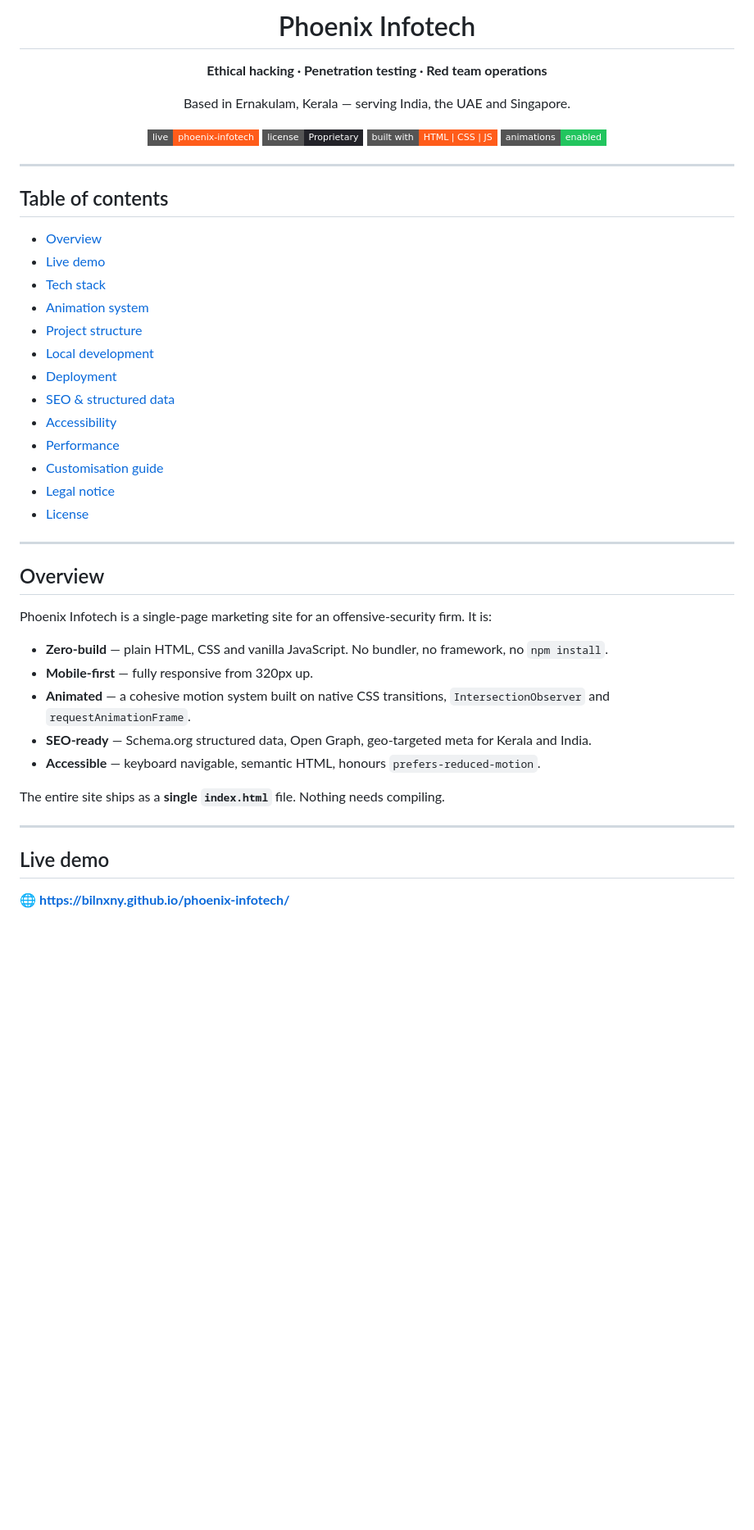
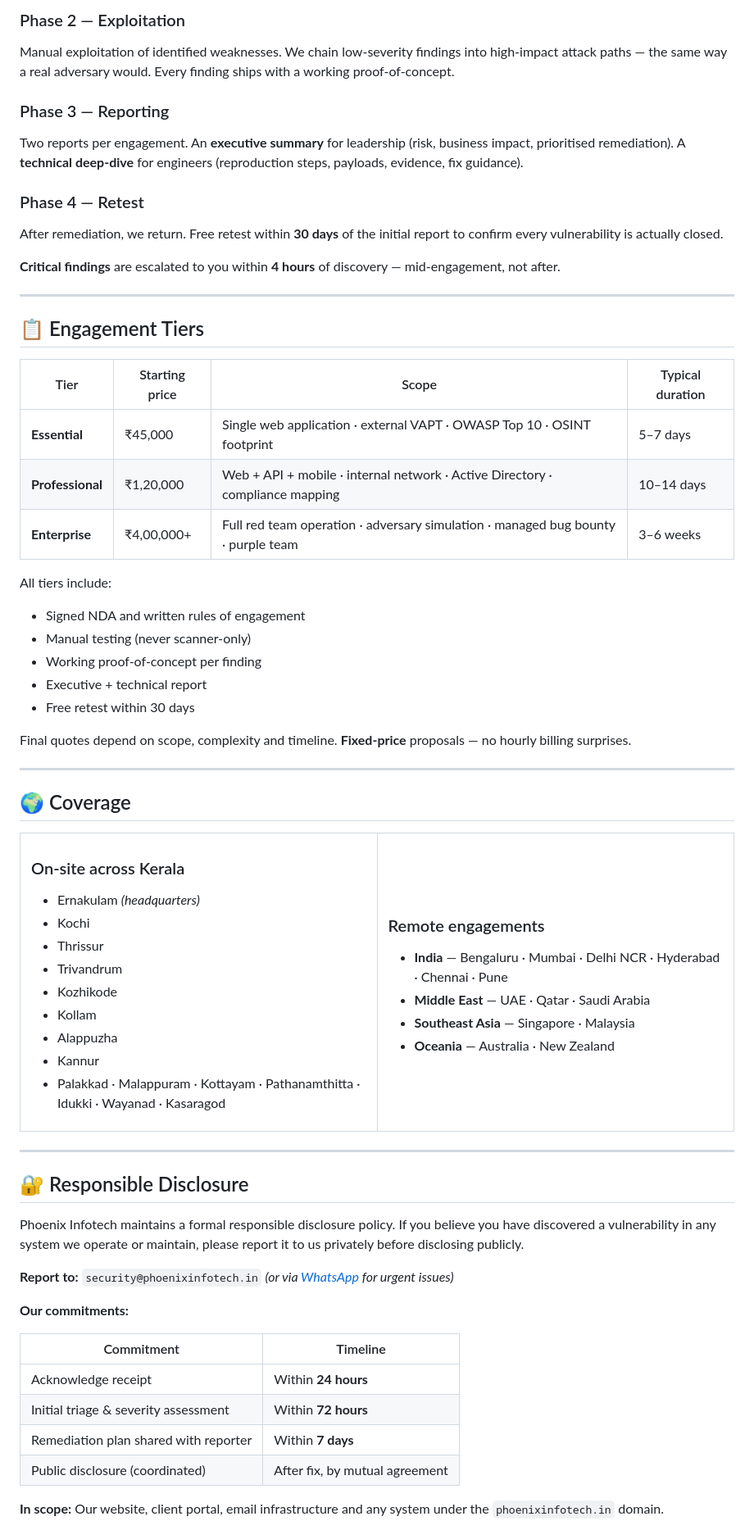
Before and after one commit to bilnxny/phoenix-infotech, a Markdown page: README.md, the part around one of its changes. Shown at 82% size. GitHub-like rendering; badges without logos; blank space fills up the shorter version.

```diff
--- a/README.md
+++ b/README.md
@@ -4,51 +4,82 @@
 
-# Phoenix Infotech
+### Phase 2 — Exploitation
+Manual exploitation of identified weaknesses. We chain low-severity findings into high-impact attack paths — the same way a real adversary would. Every finding ships with a working proof-of-concept.
 
-**Ethical hacking · Penetration testing · Red team operations**
+### Phase 3 — Reporting
+Two reports per engagement. An **executive summary** for leadership (risk, business impact, prioritised remediation). A **technical deep-dive** for engineers (reproduction steps, payloads, evidence, fix guidance).
 
-Based in Ernakulam, Kerala — serving India, the UAE and Singapore.
+### Phase 4 — Retest
+After remediation, we return. Free retest within **30 days** of the initial report to confirm every vulnerability is actually closed.
 
-[![Live Site](https://img.shields.io/badge/live-phoenix--infotech-FF5C1A?style=flat-square)](https://bilnxny.github.io/phoenix-infotech/)
-[![License](https://img.shields.io/badge/license-Proprietary-232329?style=flat-square)](#license)
-[![Made with](https://img.shields.io/badge/built%20with-HTML%20%7C%20CSS%20%7C%20JS-FF5C1A?style=flat-square)](#tech-stack)
-[![Animations](https://img.shields.io/badge/animations-enabled-22C55E?style=flat-square)](#-animation-system)
-
-</div>
+**Critical findings** are escalated to you within **4 hours** of discovery — mid-engagement, not after.
 
 ---
 
-## Table of contents
+## 📋 Engagement Tiers
 
-- [Overview](#overview)
-- [Live demo](#live-demo)
-- [Tech stack](#tech-stack)
-- [Animation system](#-animation-system)
-- [Project structure](#project-structure)
-- [Local development](#local-development)
-- [Deployment](#deployment)
-- [SEO & structured data](#-seo--structured-data)
-- [Accessibility](#-accessibility)
-- [Performance](#-performance)
-- [Customisation guide](#customisation-guide)
-- [Legal notice](#legal-notice)
-- [License](#license)
+| Tier | Starting price | Scope | Typical duration |
+|---|---|---|---|
+| **Essential** | ₹45,000 | Single web application · external VAPT · OWASP Top 10 · OSINT footprint | 5–7 days |
+| **Professional** | ₹1,20,000 | Web + API + mobile · internal network · Active Directory · compliance mapping | 10–14 days |
+| **Enterprise** | ₹4,00,000+ | Full red team operation · adversary simulation · managed bug bounty · purple team | 3–6 weeks |
+
+All tiers include:
+- Signed NDA and written rules of engagement
+- Manual testing (never scanner-only)
+- Working proof-of-concept per finding
+- Executive + technical report
+- Free retest within 30 days
+
+Final quotes depend on scope, complexity and timeline. **Fixed-price** proposals — no hourly billing surprises.
 
 ---
 
-## Overview
+## 🌍 Coverage
 
-Phoenix Infotech is a single-page marketing site for an offensive-security firm. It is:
+<table>
+<tr>
+<td valign="top" width="50%">
 
-- **Zero-build** — plain HTML, CSS and vanilla JavaScript. No bundler, no framework, no `npm install`.
-- **Mobile-first** — fully responsive from 320px up.
-- **Animated** — a cohesive motion system built on native CSS transitions, `IntersectionObserver` and `requestAnimationFrame`.
-- **SEO-ready** — Schema.org structured data, Open Graph, geo-targeted meta for Kerala and India.
-- **Accessible** — keyboard navigable, semantic HTML, honours `prefers-reduced-motion`.
+### On-site across Kerala
+- Ernakulam *(headquarters)*
+- Kochi
+- Thrissur
+- Trivandrum
+- Kozhikode
+- Kollam
+- Alappuzha
+- Kannur
+- Palakkad · Malappuram · Kottayam · Pathanamthitta · Idukki · Wayanad · Kasaragod
 
-The entire site ships as a **single `index.html`** file. Nothing needs compiling.
+</td>
+<td valign="top" width="50%">
+
+### Remote engagements
+- **India** — Bengaluru · Mumbai · Delhi NCR · Hyderabad · Chennai · Pune
+- **Middle East** — UAE · Qatar · Saudi Arabia
+- **Southeast Asia** — Singapore · Malaysia
+- **Oceania** — Australia · New Zealand
+
+</td>
+</tr>
+</table>
 
 ---
 
-## Live demo
+## 🔐 Responsible Disclosure
 
-🌐 **https://bilnxny.github.io/phoenix-infotech/**
+Phoenix Infotech maintains a formal responsible disclosure policy. If you believe you have discovered a vulnerability in any system we operate or maintain, please report it to us privately before disclosing publicly.
+
+**Report to:** `security@phoenixinfotech.in` *(or via [WhatsApp](https://wa.me/919747753231) for urgent issues)*
+
+**Our commitments:**
+
+| Commitment | Timeline |
+|---|---|
+| Acknowledge receipt | Within **24 hours** |
+| Initial triage & severity assessment | Within **72 hours** |
+| Remediation plan shared with reporter | Within **7 days** |
+| Public disclosure (coordinated) | After fix, by mutual agreement |
+
+**In scope:** Our website, client portal, email infrastructure and any system under the `phoenixinfotech.in` domain.
+
```
Also changed, not shown: other parts of README.md (+87 -37 lines).
